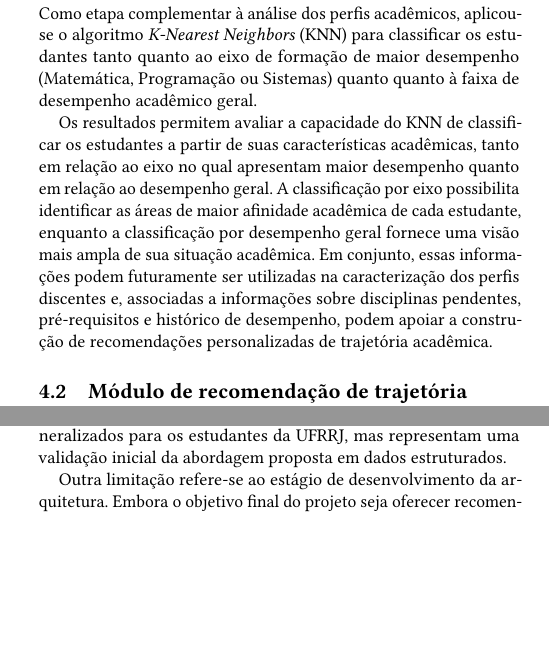
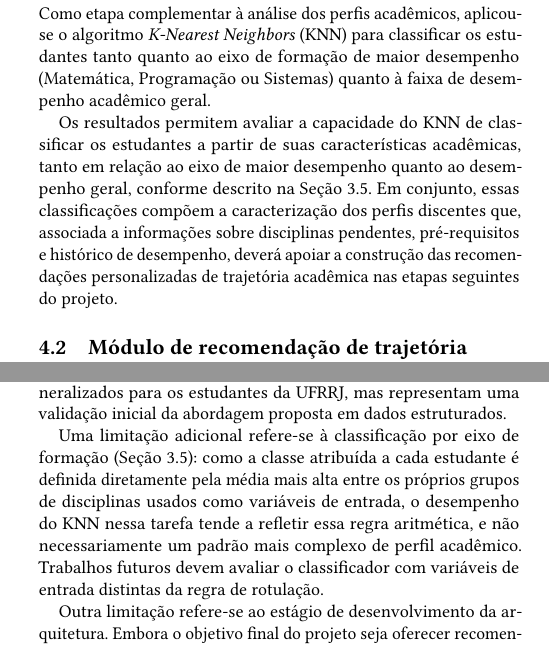
Before and after one commit to d-olivr/artigo-ic, a LaTeX document (main.tex, which reads 40-resultados.tex, 50-discussao.tex): two parts of the columns of pages 3 and 4 of 5, joined at a grey line, cut so that both start at the same text, the shorter picture padded with empty space. Compiled offline with pdfLaTeX.

Commit message:
adiciona nova versao dos arquivos pos correcoes

```diff
--- a/40-resultados.tex
+++ b/40-resultados.tex
@@ -6,17 +6,15 @@
 Como etapa complementar à análise dos perfis acadêmicos, aplicou-se o algoritmo
 \textit{K-Nearest Neighbors} (KNN) para classificar os estudantes tanto quanto ao
 eixo de formação de maior desempenho (Matemática, Programação ou Sistemas) quanto
-quanto à faixa de desempenho acadêmico geral.
+à faixa de desempenho acadêmico geral.
 
 Os resultados permitem avaliar a capacidade do KNN de classificar os estudantes a
-partir de suas características acadêmicas, tanto em relação ao eixo no qual
-apresentam maior desempenho quanto em relação ao desempenho geral. A classificação
-por eixo possibilita identificar as áreas de maior afinidade acadêmica de cada
-estudante, enquanto a classificação por desempenho geral fornece uma visão mais
-ampla de sua situação acadêmica. Em conjunto, essas informações podem futuramente
-ser utilizadas na caracterização dos perfis discentes e, associadas a informações
-sobre disciplinas pendentes, pré-requisitos e histórico de desempenho, podem apoiar
-a construção de recomendações personalizadas de trajetória acadêmica.
+partir de suas características acadêmicas, tanto em relação ao eixo de maior
+desempenho quanto ao desempenho geral, conforme descrito na Seção 3.5. Em conjunto,
+essas classificações compõem a caracterização dos perfis discentes que, associada a
+informações sobre disciplinas pendentes, pré-requisitos e histórico de desempenho,
+deverá apoiar a construção das recomendações personalizadas de trajetória acadêmica
+nas etapas seguintes do projeto.
 
 \subsection{Módulo de recomendação de trajetória acadêmica}
 \label{sec:resultados_algoritmo}
--- a/50-discussao.tex
+++ b/50-discussao.tex
@@ -16,4 +16,6 @@ Apesar dos resultados obtidos demonstrarem a viabilidade da aplicação de técn
 
 A principal limitação está relacionada à base de dados inicialmente prevista para a pesquisa. Os experimentos seriam realizados a partir dos históricos acadêmicos dos estudantes de Ciência da Computação da Universidade Federal Rural do Rio de Janeiro (UFRRJ). Entretanto, durante a etapa de processamento dos documentos, foram identificadas inconsistências decorrentes da formatação dos históricos gerados pelo sistema acadêmico, comprometendo a extração estruturada e confiável das informações necessárias para os experimentos. Em razão disso, foi necessário utilizar bases de dados acadêmicas alternativas para validar a metodologia de tratamento dos dados e a aplicação do algoritmo de agrupamento. Consequentemente, os resultados apresentados não podem ser generalizados para os estudantes da UFRRJ, mas representam uma validação inicial da abordagem proposta em dados estruturados.
 
+Uma limitação adicional refere-se à classificação por eixo de formação (Seção 3.5): como a classe atribuída a cada estudante é definida diretamente pela média mais alta entre os próprios grupos de disciplinas usados como variáveis de entrada, o desempenho do KNN nessa tarefa tende a refletir essa regra aritmética, e não necessariamente um padrão mais complexo de perfil acadêmico. Trabalhos futuros devem avaliar o classificador com variáveis de entrada distintas da regra de rotulação.
+
 Outra limitação refere-se ao estágio de desenvolvimento da arquitetura. Embora o objetivo final do projeto seja oferecer recomendações personalizadas de disciplinas e auxiliar o planejamento da trajetória acadêmica dos estudantes, o módulo de recomendação ainda se encontra em fase inicial de implementação. Assim, esta etapa da pesquisa concentra-se na identificação e caracterização dos perfis acadêmicos por meio dos algoritmos KNN e K-Means; não sendo possível avaliar, neste momento, o impacto das recomendações sobre o desempenho ou sobre a redução do tempo de formação.
```
Also changed, not shown: 00-abstract.tex (+1 -1 lines), 10-introducao.tex (+2 -2 lines), 30-metodos.tex (+3 -3 lines), 60-conclusao.tex (+1 -0 lines), 40-resultados.tex (2 more changed lines).
